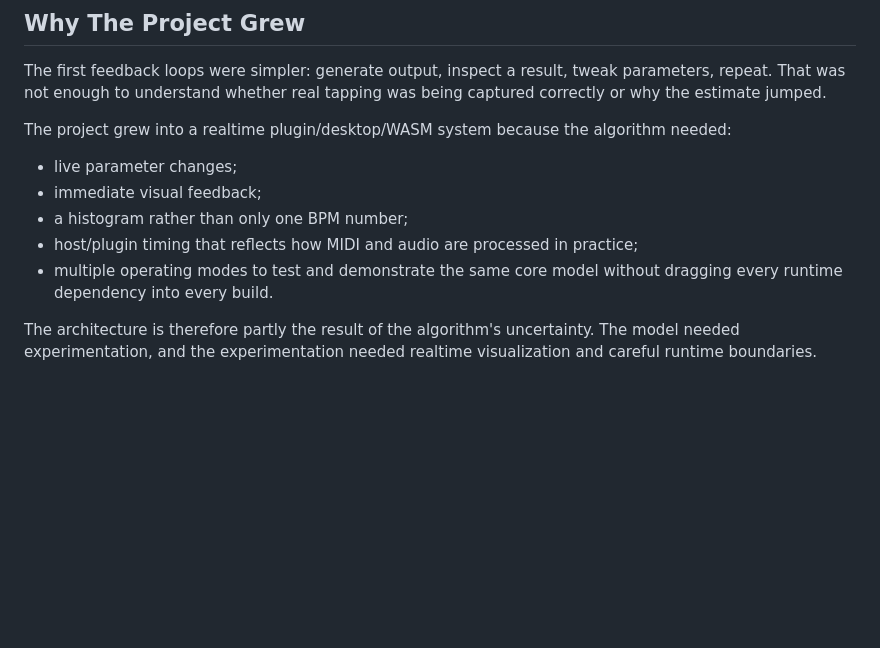
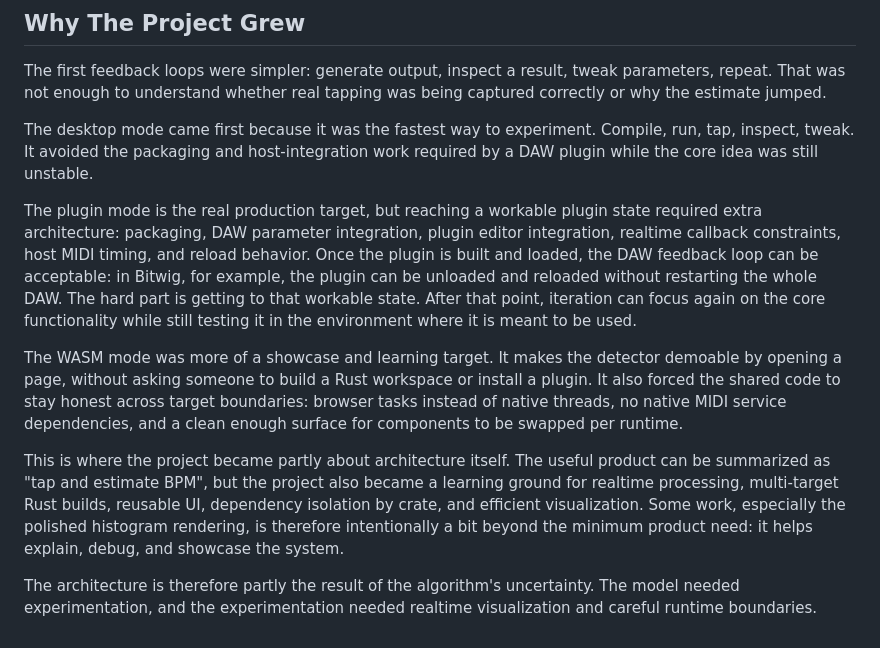
Before and after one commit to valsteen/midi_bpm_detection, a Markdown page: docs/algorithm-archaeology.md, the part around the change. Rendered like a GitHub page; blank space fills up the shorter version.

Commit message:
Document operating mode history

```diff
--- a/docs/algorithm-archaeology.md
+++ b/docs/algorithm-archaeology.md
@@ -155,14 +155,25 @@ terms may be:
 The first feedback loops were simpler: generate output, inspect a result, tweak parameters, repeat. That was not enough
 to understand whether real tapping was being captured correctly or why the estimate jumped.
 
-The project grew into a realtime plugin/desktop/WASM system because the algorithm needed:
+The desktop mode came first because it was the fastest way to experiment. Compile, run, tap, inspect, tweak. It avoided
+the packaging and host-integration work required by a DAW plugin while the core idea was still unstable.
 
-- live parameter changes;
-- immediate visual feedback;
-- a histogram rather than only one BPM number;
-- host/plugin timing that reflects how MIDI and audio are processed in practice;
-- multiple operating modes to test and demonstrate the same core model without dragging every runtime dependency into
-  every build.
+The plugin mode is the real production target, but reaching a workable plugin state required extra architecture:
+packaging, DAW parameter integration, plugin editor integration, realtime callback constraints, host MIDI timing, and
+reload behavior. Once the plugin is built and loaded, the DAW feedback loop can be acceptable: in Bitwig, for example,
+the plugin can be unloaded and reloaded without restarting the whole DAW. The hard part is getting to that workable
+state. After that point, iteration can focus again on the core functionality while still testing it in the environment
+where it is meant to be used.
+
+The WASM mode was more of a showcase and learning target. It makes the detector demoable by opening a page, without
+asking someone to build a Rust workspace or install a plugin. It also forced the shared code to stay honest across target
+boundaries: browser tasks instead of native threads, no native MIDI service dependencies, and a clean enough surface for
+components to be swapped per runtime.
+
+This is where the project became partly about architecture itself. The useful product can be summarized as "tap and
+estimate BPM", but the project also became a learning ground for realtime processing, multi-target Rust builds, reusable
+UI, dependency isolation by crate, and efficient visualization. Some work, especially the polished histogram rendering,
+is therefore intentionally a bit beyond the minimum product need: it helps explain, debug, and showcase the system.
 
 The architecture is therefore partly the result of the algorithm's uncertainty. The model needed experimentation, and the
 experimentation needed realtime visualization and careful runtime boundaries.
```
